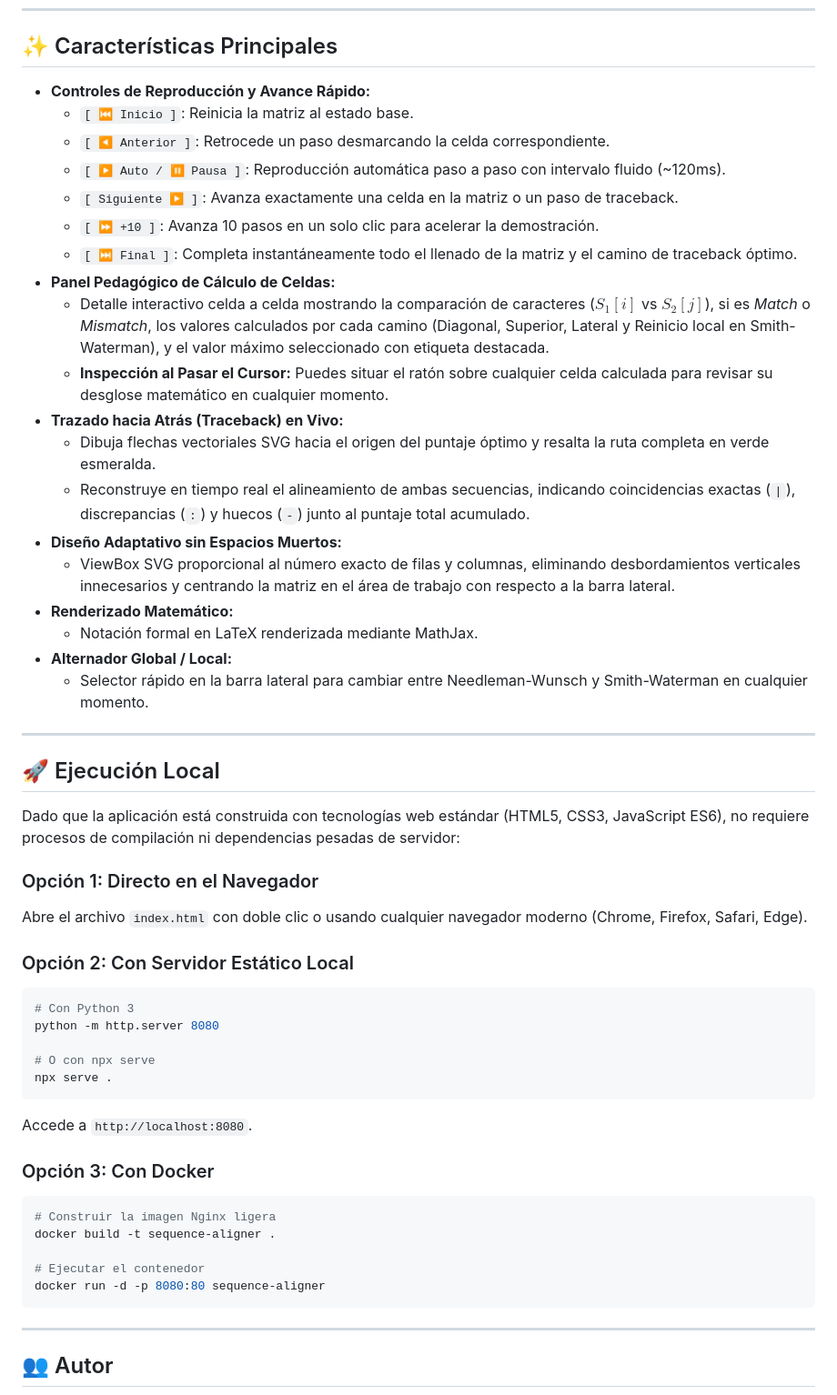
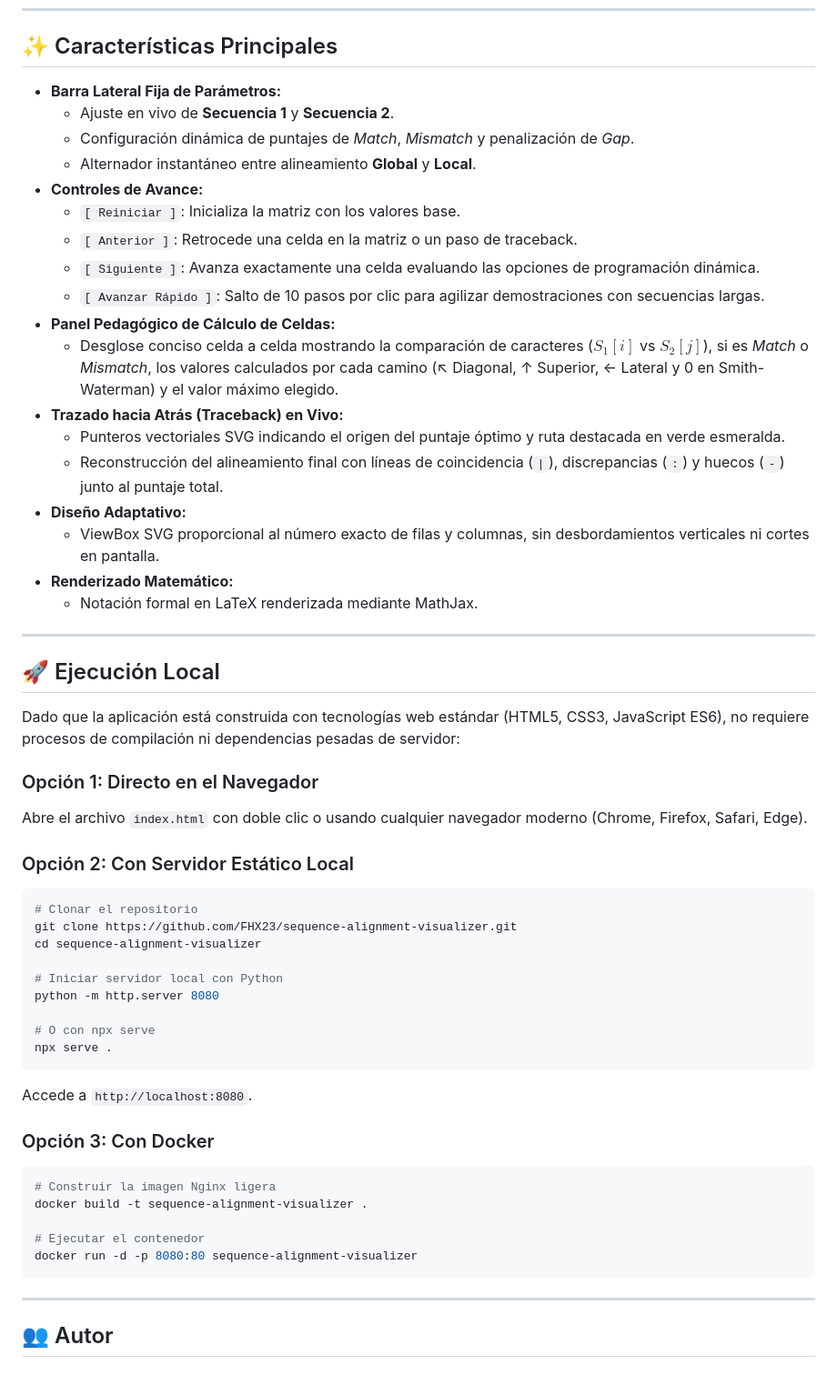
Before and after one commit to FHX23/sequence-alignment-visualizer, a Markdown page: README.md, the part around one of its changes. Shown at 91% size. Drawn GitHub-style.

Commit message:
docs: update repository name and demo links to sequence-alignment-visualizer

````diff
--- a/README.md
+++ b/README.md
@@ -33,25 +33,24 @@ Este visualizador fue desarrollado en el marco de trabajo de tesis e investigaci
 
 ## ✨ Características Principales
 
-- **Controles de Reproducción y Avance Rápido:**
-  - `[ ⏮ Inicio ]`: Reinicia la matriz al estado base.
-  - `[ ◀ Anterior ]`: Retrocede un paso desmarcando la celda correspondiente.
-  - `[ ▶ Auto / ⏸ Pausa ]`: Reproducción automática paso a paso con intervalo fluido (~120ms).
-  - `[ Siguiente ▶ ]`: Avanza exactamente una celda en la matriz o un paso de traceback.
-  - `[ ⏩ +10 ]`: Avanza 10 pasos en un solo clic para acelerar la demostración.
-  - `[ ⏭ Final ]`: Completa instantáneamente todo el llenado de la matriz y el camino de traceback óptimo.
+- **Barra Lateral Fija de Parámetros:**
+  - Ajuste en vivo de **Secuencia 1** y **Secuencia 2**.
+  - Configuración dinámica de puntajes de *Match*, *Mismatch* y penalización de *Gap*.
+  - Alternador instantáneo entre alineamiento **Global** y **Local**.
+- **Controles de Avance:**
+  - `[ Reiniciar ]`: Inicializa la matriz con los valores base.
+  - `[ Anterior ]`: Retrocede una celda en la matriz o un paso de traceback.
+  - `[ Siguiente ]`: Avanza exactamente una celda evaluando las opciones de programación dinámica.
+  - `[ Avanzar Rápido ]`: Salto de 10 pasos por clic para agilizar demostraciones con secuencias largas.
 - **Panel Pedagógico de Cálculo de Celdas:**
-  - Detalle interactivo celda a celda mostrando la comparación de caracteres ($S_1[i]$ vs $S_2[j]$), si es *Match* o *Mismatch*, los valores calculados por cada camino (Diagonal, Superior, Lateral y Reinicio local en Smith-Waterman), y el valor máximo seleccionado con etiqueta destacada.
-  - **Inspección al Pasar el Cursor:** Puedes situar el ratón sobre cualquier celda calculada para revisar su desglose matemático en cualquier momento.
+  - Desglose conciso celda a celda mostrando la comparación de caracteres ($S_1[i]$ vs $S_2[j]$), si es *Match* o *Mismatch*, los valores calculados por cada camino (↖ Diagonal, ↑ Superior, ← Lateral y 0 en Smith-Waterman) y el valor máximo elegido.
 - **Trazado hacia Atrás (Traceback) en Vivo:**
-  - Dibuja flechas vectoriales SVG hacia el origen del puntaje óptimo y resalta la ruta completa en verde esmeralda.
-  - Reconstruye en tiempo real el alineamiento de ambas secuencias, indicando coincidencias exactas (`|`), discrepancias (`:`) y huecos (`-`) junto al puntaje total acumulado.
-- **Diseño Adaptativo sin Espacios Muertos:**
-  - ViewBox SVG proporcional al número exacto de filas y columnas, eliminando desbordamientos verticales innecesarios y centrando la matriz en el área de trabajo con respecto a la barra lateral.
+  - Punteros vectoriales SVG indicando el origen del puntaje óptimo y ruta destacada en verde esmeralda.
+  - Reconstrucción del alineamiento final con líneas de coincidencia (`|`), discrepancias (`:`) y huecos (`-`) junto al puntaje total.
+- **Diseño Adaptativo:**
+  - ViewBox SVG proporcional al número exacto de filas y columnas, sin desbordamientos verticales ni cortes en pantalla.
 - **Renderizado Matemático:**
   - Notación formal en LaTeX renderizada mediante MathJax.
-- **Alternador Global / Local:**
-  - Selector rápido en la barra lateral para cambiar entre Needleman-Wunsch y Smith-Waterman en cualquier momento.
 
 ---
 
@@ -64,7 +63,11 @@ Abre el archivo `index.html` con doble clic o usando cualquier navegador moderno
 
 ### Opción 2: Con Servidor Estático Local
 ```bash
-# Con Python 3
+# Clonar el repositorio
+git clone https://github.com/FHX23/sequence-alignment-visualizer.git
+cd sequence-alignment-visualizer
+
+# Iniciar servidor local con Python
 python -m http.server 8080
 
 # O con npx serve
@@ -75,10 +78,10 @@ Accede a `http://localhost:8080`.
 ### Opción 3: Con Docker
 ```bash
 # Construir la imagen Nginx ligera
-docker build -t sequence-aligner .
+docker build -t sequence-alignment-visualizer .
 
 # Ejecutar el contenedor
-docker run -d -p 8080:80 sequence-aligner
+docker run -d -p 8080:80 sequence-alignment-visualizer
 ```
 
 ---
````
Also changed, not shown: other parts of README.md (+3 -3 lines).
